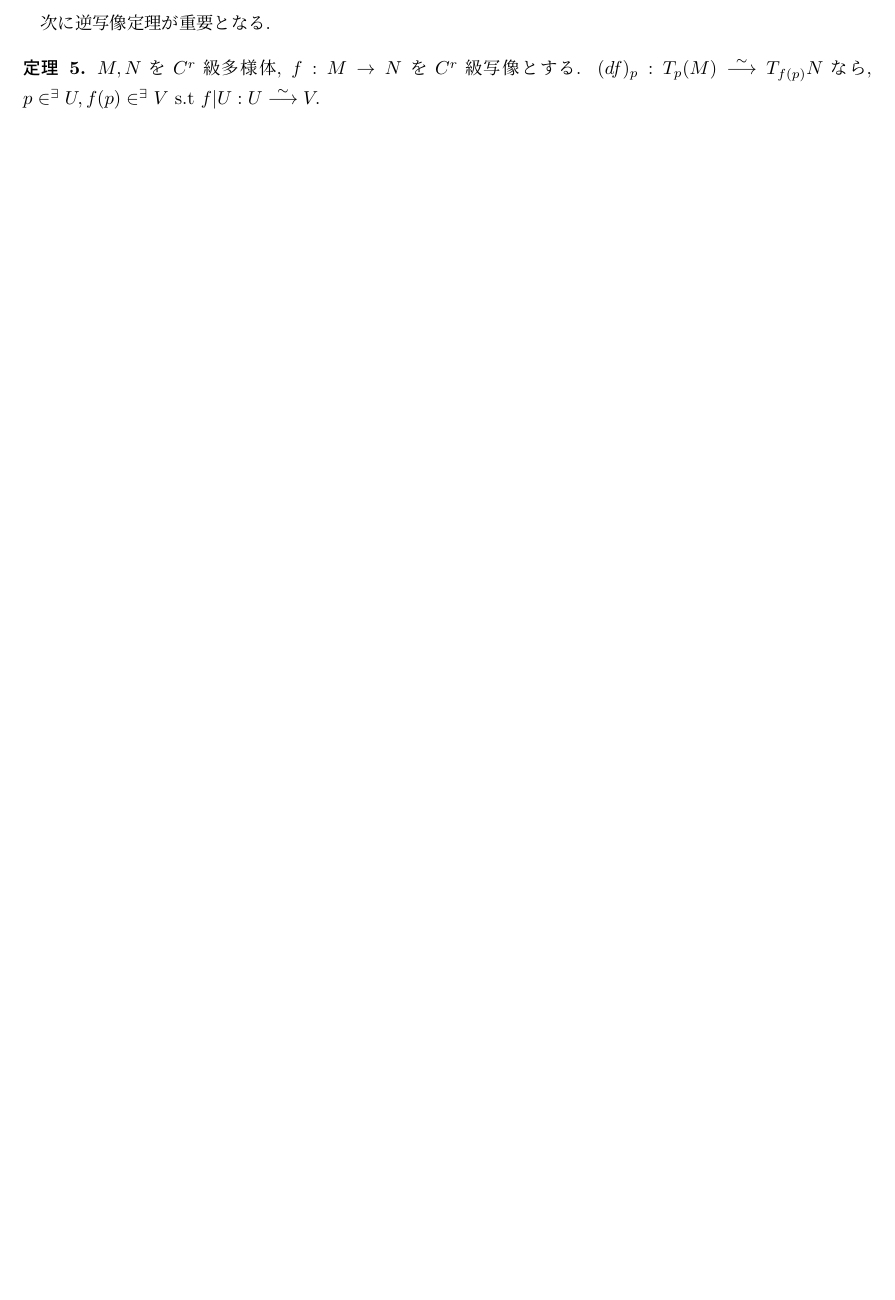
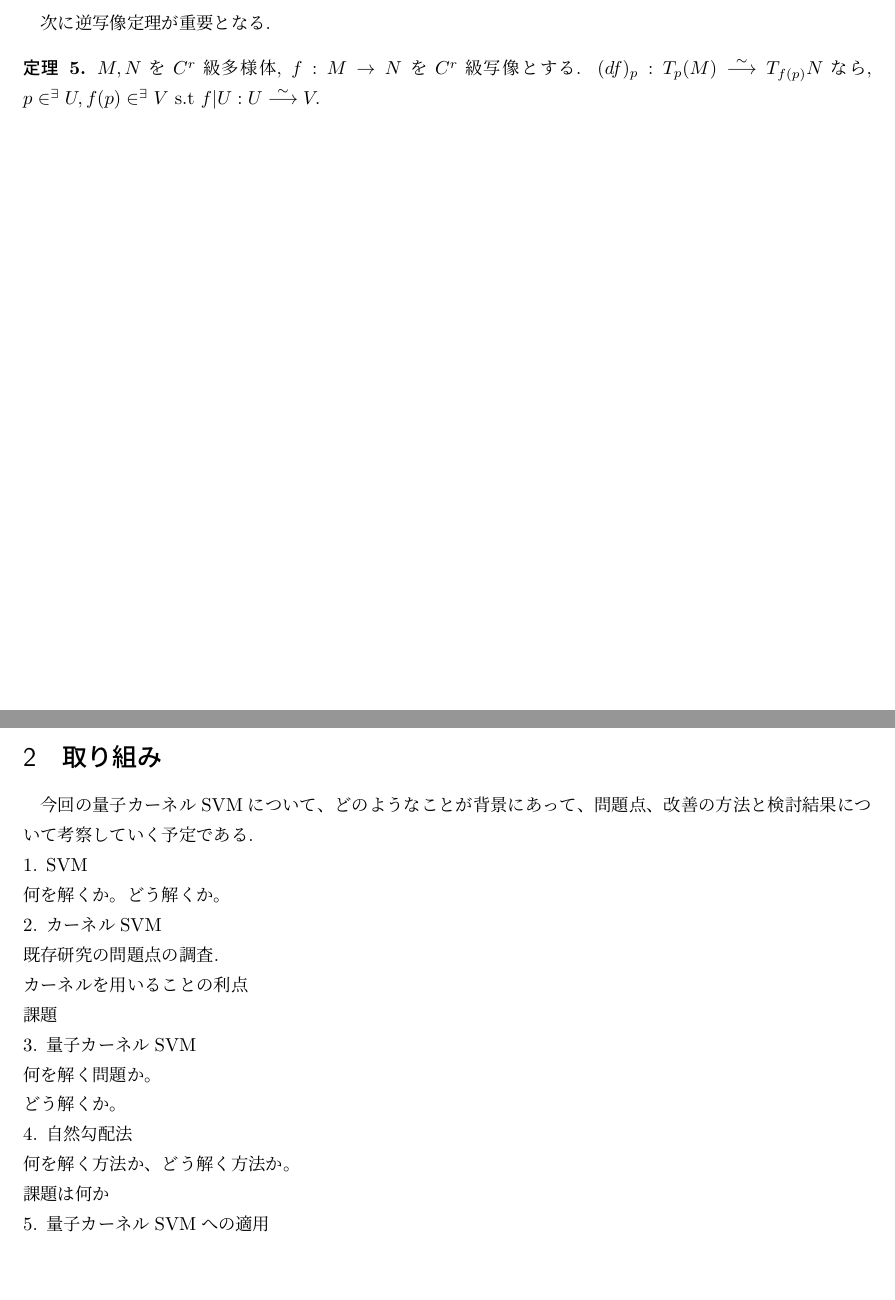
Before and after one commit to miyakobitosan/Study, a LaTeX document (情報幾何学_レポート/Info_geometry.tex): part of the page before the commit and two parts of pages 1 and 2 of 3 after it, the two joined at a grey line, cut so that both start at the same text, the shorter picture padded with empty space. Compiled offline with pLaTeX and dvipdfmx.

Commit message:
SVM付け加えた

```diff
--- a/情報幾何学_レポート/Info_geometry.tex
+++ b/情報幾何学_レポート/Info_geometry.tex
@@ -39,3 +39,20 @@ Given any $C^k$ manifold $M$, of dimension $n$, with $k \geq 1$, for any $p\in M
 $M,N$を$C^r$級多様体, $f:M\rightarrow N$ を$C^r$級写像とする.
 $(df)_p:T_p(M)\overset{\sim}{\longrightarrow }T_{f(p)}N $なら, $p \in ^\exists U, f(p) \in ^\exists V $ s.t $f|U:U\overset{\sim}{\longrightarrow}V.$
 \end{theorem}
+\newpage
+\section{取り組み}
+今回の量子カーネルSVMについて、どのようなことが背景にあって、問題点、改善の方法と検討結果について考察していく予定である. \\
+1. SVM\\
+	何を解くか。どう解くか。\\
+2. カーネルSVM\\
+	既存研究の問題点の調査.\\
+	カーネルを用いることの利点\\
+	課題\\
+3. 量子カーネルSVM\\
+	何を解く問題か。\\
+	どう解くか。\\
+4. 自然勾配法\\
+	何を解く方法か、どう解く方法か。\\
+	課題は何か\\
+5. 量子カーネルSVMへの適用
+\newpage
```
Also changed, not shown: 情報幾何学_レポート/Info_geometry.pdf, 情報幾何学_レポート/Info_geometry.tex (21 more changed lines), 3 other files.
